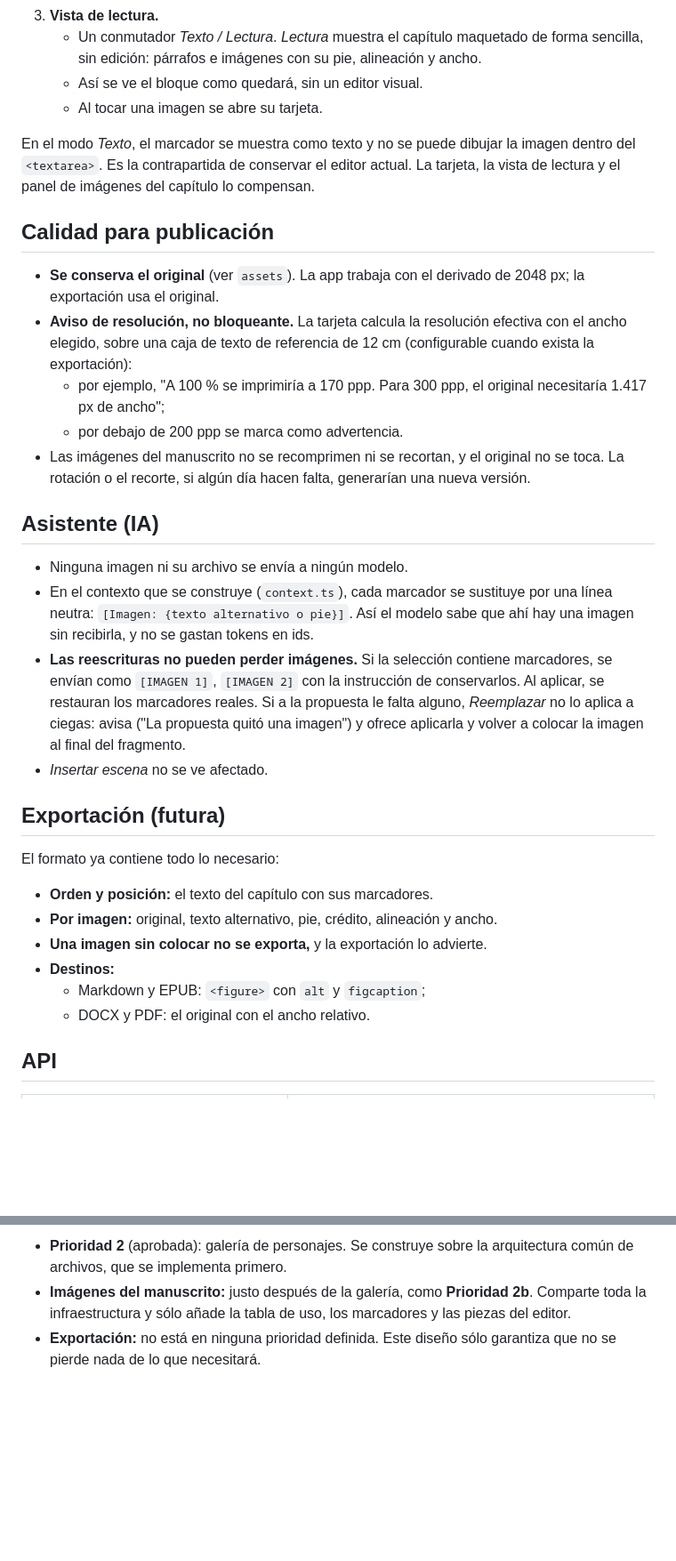
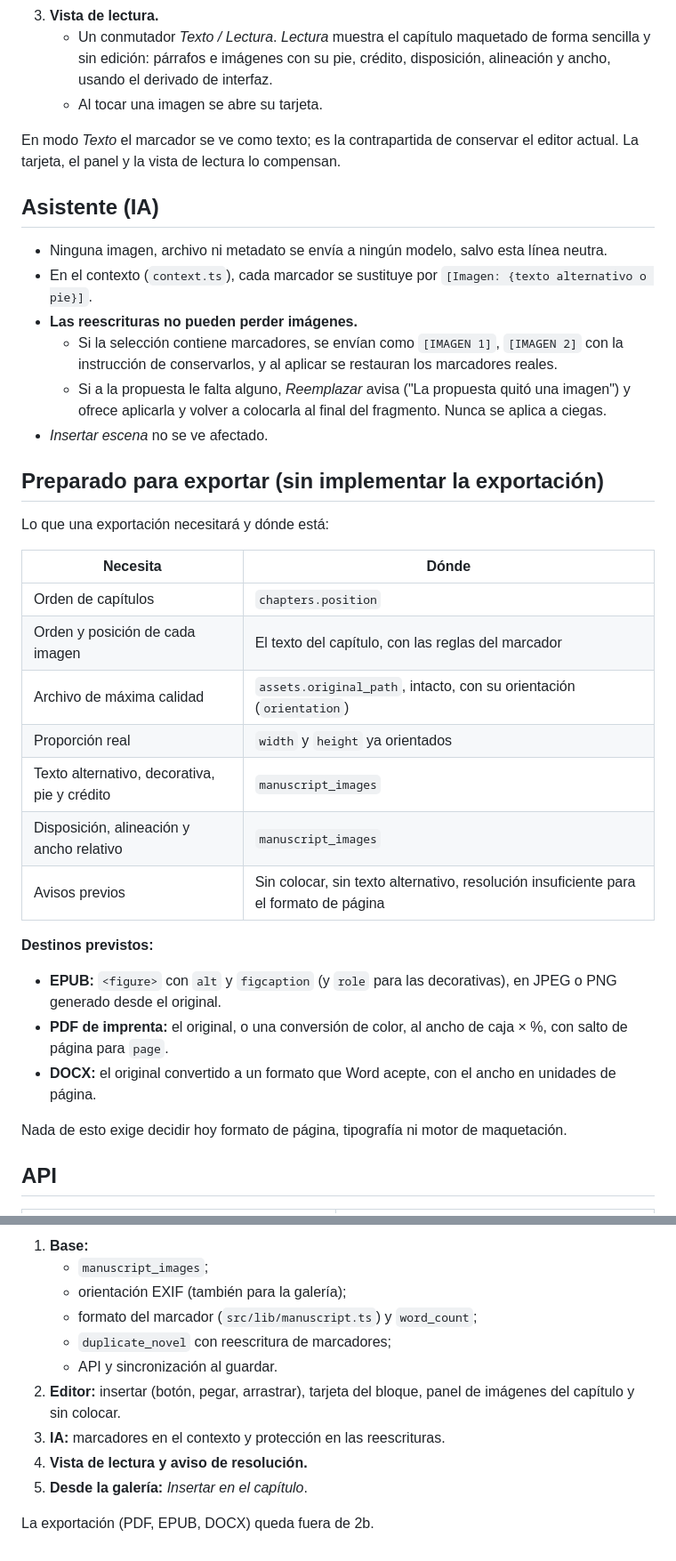
Before and after one commit to JotaceGaete/procesador, a Markdown page: docs/manuscrito-imagenes.md, 2 parts joined by grey strips. Shown at 89% size. GitHub-like rendering; blank space fills up the shorter version.

```diff
--- a/docs/manuscrito-imagenes.md
+++ b/docs/manuscrito-imagenes.md
@@ -101,35 +142,39 @@ Sin convertir Procesador en Word, en tres piezas:
 3. **Vista de lectura.**
-   - Un conmutador *Texto / Lectura*. *Lectura* muestra el capítulo maquetado de forma sencilla, sin edición: párrafos e imágenes con su pie, alineación y ancho.
-   - Así se ve el bloque como quedará, sin un editor visual.
+   - Un conmutador *Texto / Lectura*. *Lectura* muestra el capítulo maquetado de forma sencilla y sin edición: párrafos e imágenes con su pie, crédito, disposición, alineación y ancho, usando el derivado de interfaz.
    - Al tocar una imagen se abre su tarjeta.
 
-En el modo *Texto*, el marcador se muestra como texto y no se puede dibujar la imagen dentro del `<textarea>`. Es la contrapartida de conservar el editor actual. La tarjeta, la vista de lectura y el panel de imágenes del capítulo lo compensan.
-
-## Calidad para publicación
-
-- **Se conserva el original** (ver `assets`). La app trabaja con el derivado de 2048 px; la exportación usa el original.
-- **Aviso de resolución, no bloqueante.** La tarjeta calcula la resolución efectiva con el ancho elegido, sobre una caja de texto de referencia de 12 cm (configurable cuando exista la exportación):
-  - por ejemplo, "A 100 % se imprimiría a 170 ppp. Para 300 ppp, el original necesitaría 1.417 px de ancho";
-  - por debajo de 200 ppp se marca como advertencia.
-- Las imágenes del manuscrito no se recomprimen ni se recortan, y el original no se toca. La rotación o el recorte, si algún día hacen falta, generarían una nueva versión.
+En modo *Texto* el marcador se ve como texto; es la contrapartida de conservar el editor actual. La tarjeta, el panel y la vista de lectura lo compensan.
 
 ## Asistente (IA)
 
-- Ninguna imagen ni su archivo se envía a ningún modelo.
-- En el contexto que se construye (`context.ts`), cada marcador se sustituye por una línea neutra: `[Imagen: {texto alternativo o pie}]`. Así el modelo sabe que ahí hay una imagen sin recibirla, y no se gastan tokens en ids.
-- **Las reescrituras no pueden perder imágenes.** Si la selección contiene marcadores, se envían como `[IMAGEN 1]`, `[IMAGEN 2]` con la instrucción de conservarlos. Al aplicar, se restauran los marcadores reales. Si a la propuesta le falta alguno, *Reemplazar* no lo aplica a ciegas: avisa ("La propuesta quitó una imagen") y ofrece aplicarla y volver a colocar la imagen al final del fragmento.
+- Ninguna imagen, archivo ni metadato se envía a ningún modelo, salvo esta línea neutra.
+- En el contexto (`context.ts`), cada marcador se sustituye por `[Imagen: {texto alternativo o pie}]`.
+- **Las reescrituras no pueden perder imágenes.**
+  - Si la selección contiene marcadores, se envían como `[IMAGEN 1]`, `[IMAGEN 2]` con la instrucción de conservarlos, y al aplicar se restauran los marcadores reales.
+  - Si a la propuesta le falta alguno, *Reemplazar* avisa ("La propuesta quitó una imagen") y ofrece aplicarla y volver a colocarla al final del fragmento. Nunca se aplica a ciegas.
 - *Insertar escena* no se ve afectado.
 
-## Exportación (futura)
+## Preparado para exportar (sin implementar la exportación)
 
-El formato ya contiene todo lo necesario:
+Lo que una exportación necesitará y dónde está:
 
-- **Orden y posición:** el texto del capítulo con sus marcadores.
-- **Por imagen:** original, texto alternativo, pie, crédito, alineación y ancho.
-- **Una imagen sin colocar no se exporta,** y la exportación lo advierte.
-- **Destinos:**
-  - Markdown y EPUB: `<figure>` con `alt` y `figcaption`;
-  - DOCX y PDF: el original con el ancho relativo.
+| Necesita | Dónde |
+|---|---|
+| Orden de capítulos | `chapters.position` |
+| Orden y posición de cada imagen | El texto del capítulo, con las reglas del marcador |
+| Archivo de máxima calidad | `assets.original_path`, intacto, con su orientación (`orientation`) |
+| Proporción real | `width` y `height` ya orientados |
+| Texto alternativo, decorativa, pie y crédito | `manuscript_images` |
+| Disposición, alineación y ancho relativo | `manuscript_images` |
+| Avisos previos | Sin colocar, sin texto alternativo, resolución insuficiente para el formato de página |
+
+**Destinos previstos:**
+
+- **EPUB:** `<figure>` con `alt` y `figcaption` (y `role` para las decorativas), en JPEG o PNG generado desde el original.
+- **PDF de imprenta:** el original, o una conversión de color, al ancho de caja × %, con salto de página para `page`.
+- **DOCX:** el original convertido a un formato que Word acepte, con el ancho en unidades de página.
+
+Nada de esto exige decidir hoy formato de página, tipografía ni motor de maquetación.
 
 ## API
 
@@ -178,4 +224,13 @@ El formato ya contiene todo lo necesario:
 
-- **Prioridad 2** (aprobada): galería de personajes. Se construye sobre la arquitectura común de archivos, que se implementa primero.
-- **Imágenes del manuscrito:** justo después de la galería, como **Prioridad 2b**. Comparte toda la infraestructura y sólo añade la tabla de uso, los marcadores y las piezas del editor.
-- **Exportación:** no está en ninguna prioridad definida. Este diseño sólo garantiza que no se pierde nada de lo que necesitará.
+1. **Base:**
+   - `manuscript_images`;
+   - orientación EXIF (también para la galería);
+   - formato del marcador (`src/lib/manuscript.ts`) y `word_count`;
+   - `duplicate_novel` con reescritura de marcadores;
+   - API y sincronización al guardar.
+2. **Editor:** insertar (botón, pegar, arrastrar), tarjeta del bloque, panel de imágenes del capítulo y sin colocar.
+3. **IA:** marcadores en el contexto y protección en las reescrituras.
+4. **Vista de lectura y aviso de resolución.**
+5. **Desde la galería:** *Insertar en el capítulo*.
+
+La exportación (PDF, EPUB, DOCX) queda fuera de 2b.
```
Also changed, not shown: other parts of docs/manuscrito-imagenes.md (+111 -69 lines).
